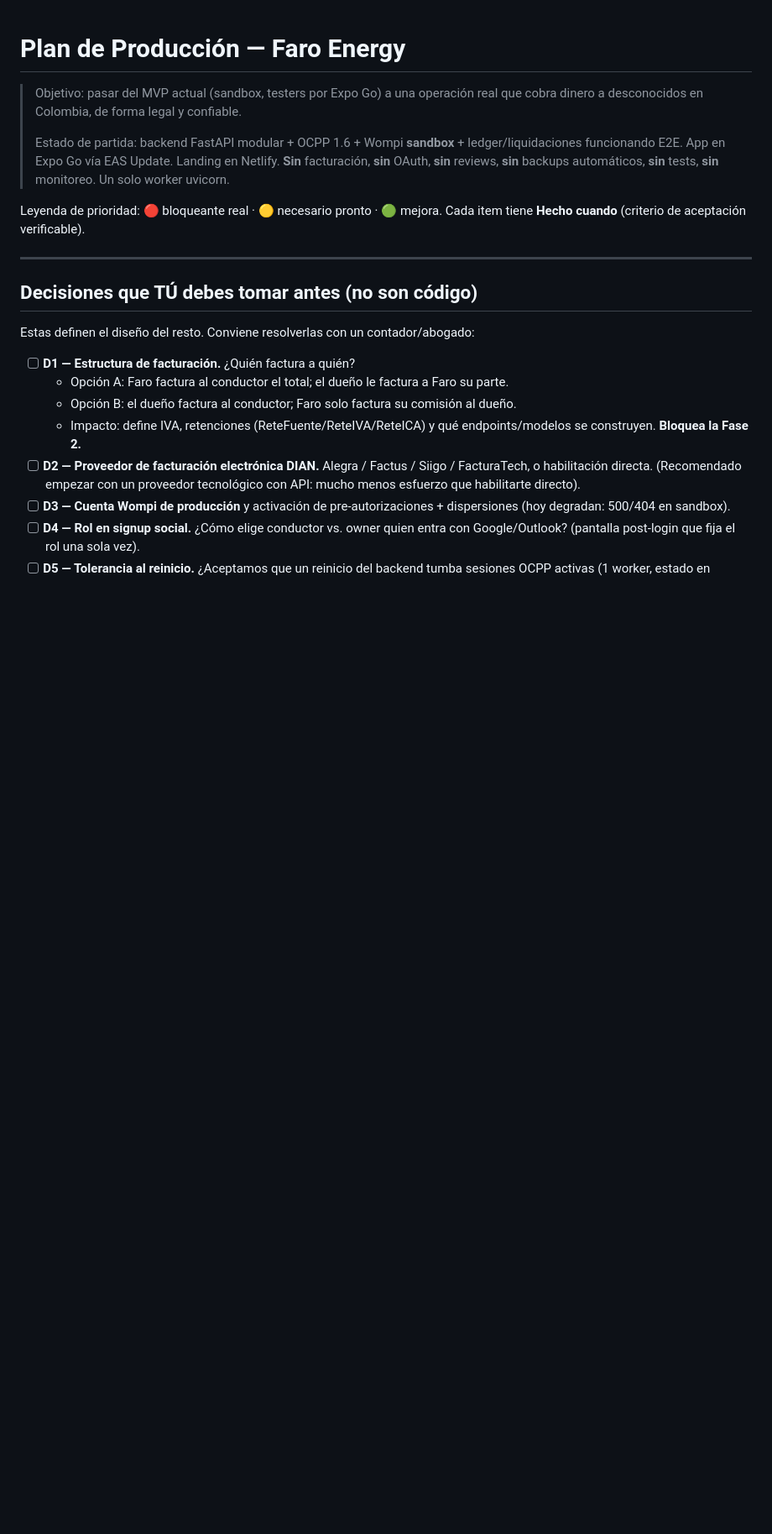
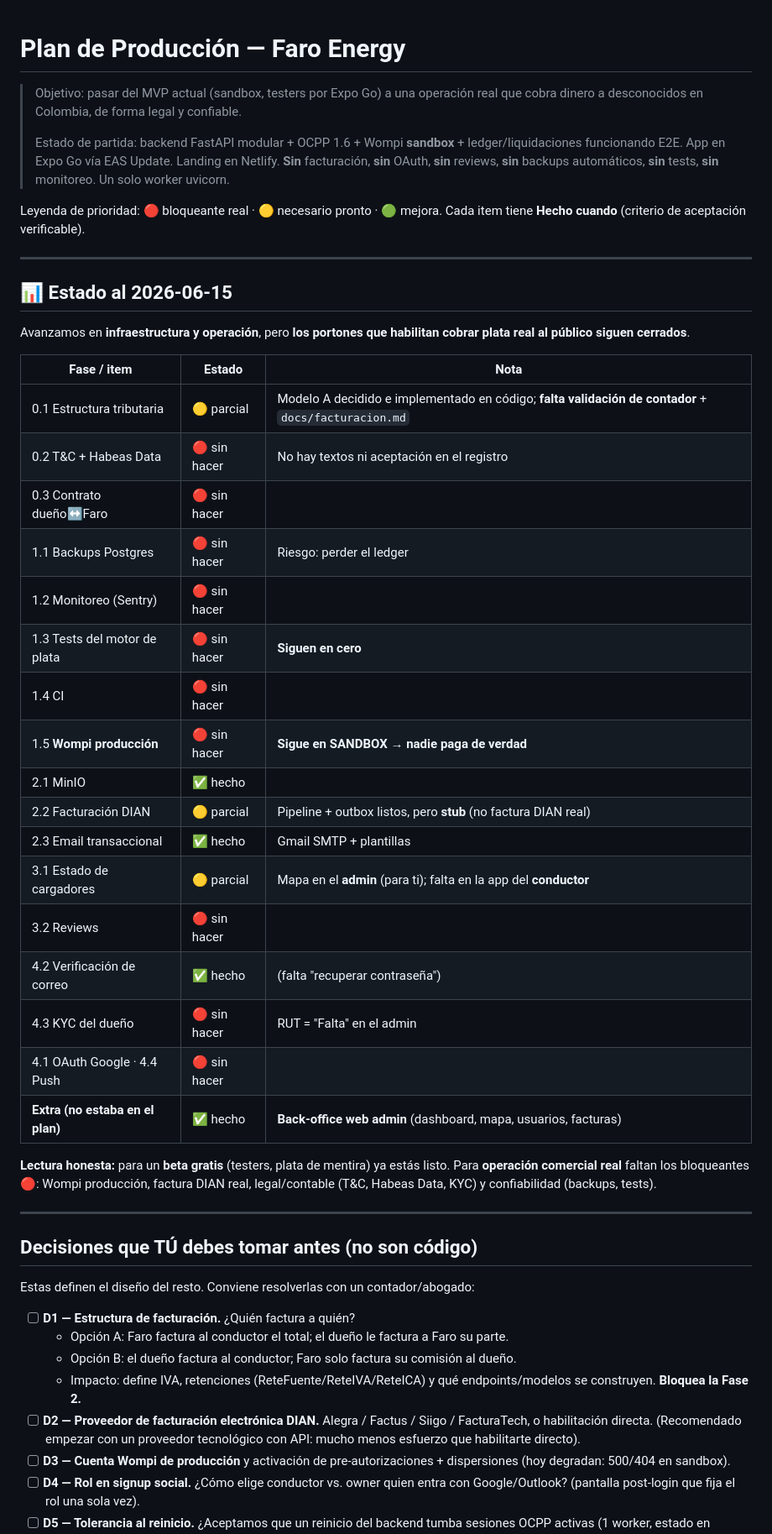
Before and after one commit to Pipe1017/faro_Energy, a Markdown page: PRODUCTION_PLAN.md, the part around the change. Shown at 84% size. Rendered like a GitHub page; blank space fills up the shorter version.

Commit message:
docs: estado del plan de producción
Co-Authored-By: Claude Opus 4.8 <noreply@anthropic.com>

```diff
--- a/PRODUCTION_PLAN.md
+++ b/PRODUCTION_PLAN.md
@@ -10,6 +10,37 @@
 
 Leyenda de prioridad: 🔴 bloqueante real · 🟡 necesario pronto · 🟢 mejora.
 Cada item tiene **Hecho cuando** (criterio de aceptación verificable).
+
+---
+
+## 📊 Estado al 2026-06-15
+
+Avanzamos en **infraestructura y operación**, pero **los portones que habilitan cobrar
+plata real al público siguen cerrados**.
+
+| Fase / item | Estado | Nota |
+|---|---|---|
+| 0.1 Estructura tributaria | 🟡 parcial | Modelo A decidido e implementado en código; **falta validación de contador** + `docs/facturacion.md` |
+| 0.2 T&C + Habeas Data | 🔴 sin hacer | No hay textos ni aceptación en el registro |
+| 0.3 Contrato dueño↔Faro | 🔴 sin hacer | |
+| 1.1 Backups Postgres | 🔴 sin hacer | Riesgo: perder el ledger |
+| 1.2 Monitoreo (Sentry) | 🔴 sin hacer | |
+| 1.3 Tests del motor de plata | 🔴 sin hacer | **Siguen en cero** |
+| 1.4 CI | 🔴 sin hacer | |
+| 1.5 **Wompi producción** | 🔴 sin hacer | **Sigue en SANDBOX → nadie paga de verdad** |
+| 2.1 MinIO | ✅ hecho | |
+| 2.2 Facturación DIAN | 🟡 parcial | Pipeline + outbox listos, pero **stub** (no factura DIAN real) |
+| 2.3 Email transaccional | ✅ hecho | Gmail SMTP + plantillas |
+| 3.1 Estado de cargadores | 🟡 parcial | Mapa en el **admin** (para ti); falta en la app del **conductor** |
+| 3.2 Reviews | 🔴 sin hacer | |
+| 4.2 Verificación de correo | ✅ hecho | (falta "recuperar contraseña") |
+| 4.3 KYC del dueño | 🔴 sin hacer | RUT = "Falta" en el admin |
+| 4.1 OAuth Google · 4.4 Push | 🔴 sin hacer | |
+| **Extra (no estaba en el plan)** | ✅ hecho | **Back-office web admin** (dashboard, mapa, usuarios, facturas) |
+
+**Lectura honesta:** para un **beta gratis** (testers, plata de mentira) ya estás listo.
+Para **operación comercial real** faltan los bloqueantes 🔴: Wompi producción, factura DIAN
+real, legal/contable (T&C, Habeas Data, KYC) y confiabilidad (backups, tests).
 
 ---
 
```
